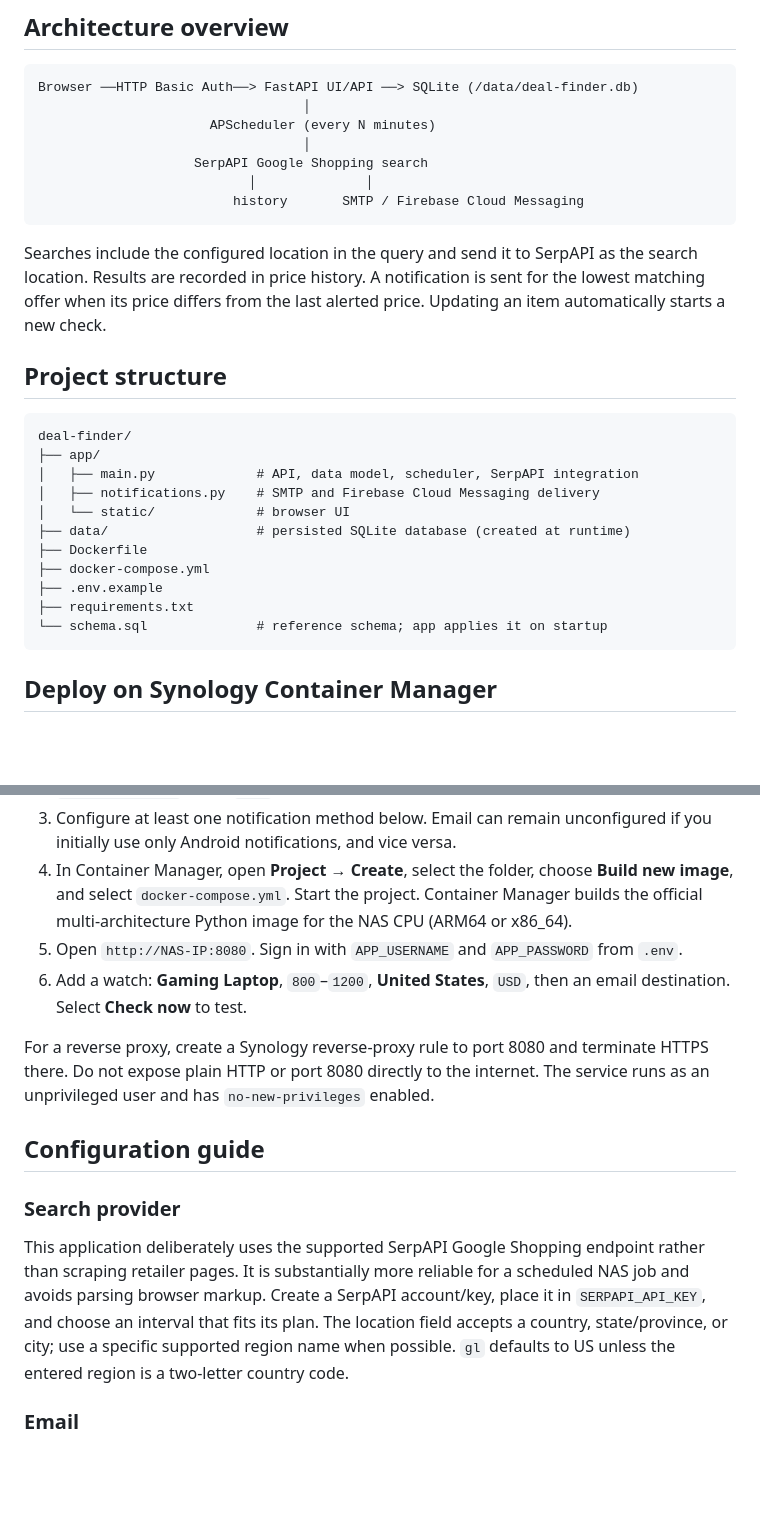
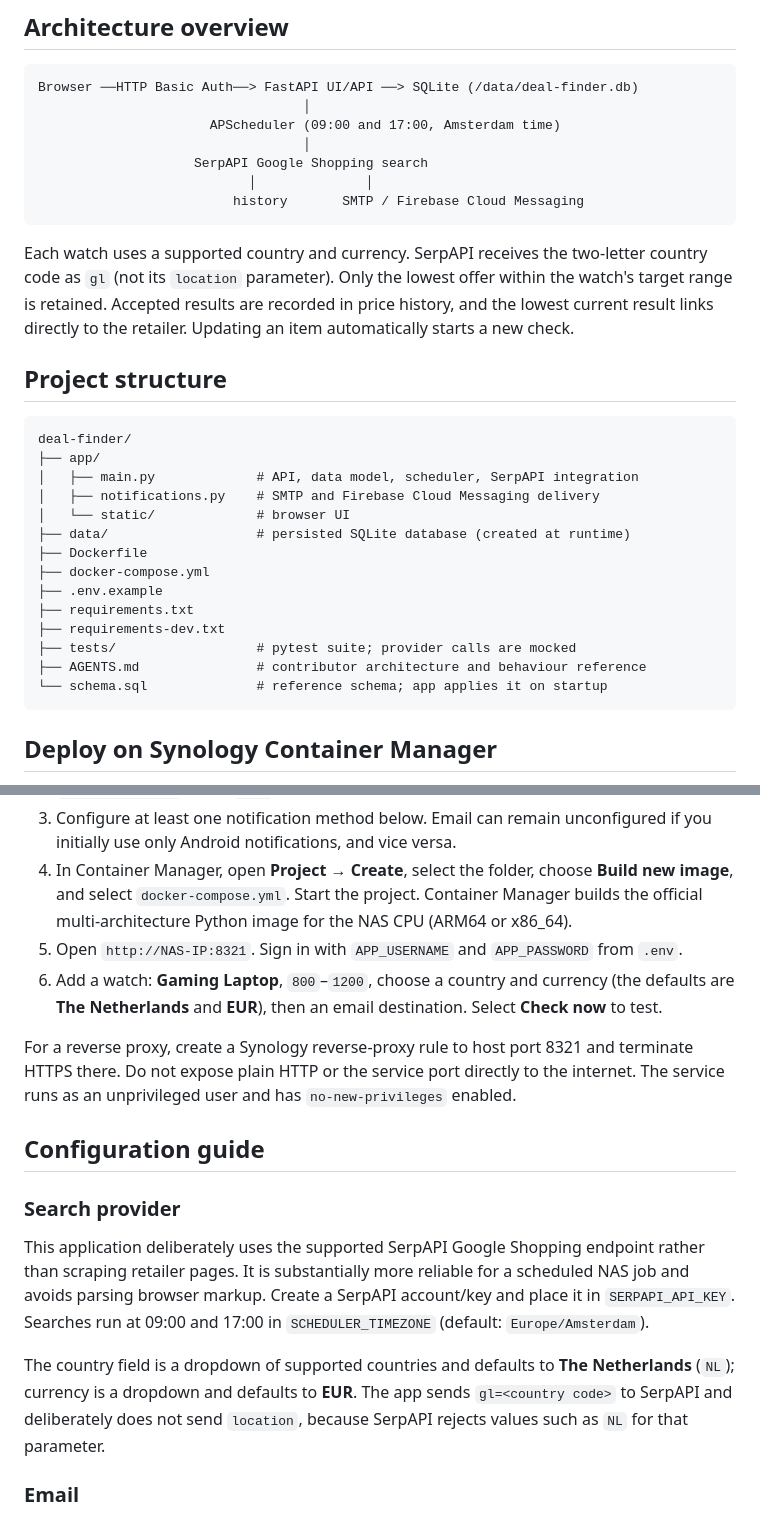
Before and after one commit to Ingenieur81/deal-finder, a Markdown page: README.md, 2 parts joined by grey strips. GitHub-like rendering; blank space fills up the shorter version.

````diff
--- a/README.md
+++ b/README.md
@@ -7,14 +7,14 @@ A low-footprint self-hosted price watchlist. It runs a FastAPI web interface, AP
 ```text
 Browser ──HTTP Basic Auth──> FastAPI UI/API ──> SQLite (/data/deal-finder.db)
                                   │
-                      APScheduler (every N minutes)
+                      APScheduler (09:00 and 17:00, Amsterdam time)
                                   │
                     SerpAPI Google Shopping search
                            │              │
                          history       SMTP / Firebase Cloud Messaging
 ```
 
-Searches include the configured location in the query and send it to SerpAPI as the search location. Results are recorded in price history. A notification is sent for the lowest matching offer when its price differs from the last alerted price. Updating an item automatically starts a new check.
+Each watch uses a supported country and currency. SerpAPI receives the two-letter country code as `gl` (not its `location` parameter). Only the lowest offer within the watch's target range is retained. Accepted results are recorded in price history, and the lowest current result links directly to the retailer. Updating an item automatically starts a new check.
 
 ## Project structure
 
@@ -29,6 +29,9 @@ deal-finder/
 ├── docker-compose.yml
 ├── .env.example
 ├── requirements.txt
+├── requirements-dev.txt
+├── tests/                  # pytest suite; provider calls are mocked
+├── AGENTS.md               # contributor architecture and behaviour reference
 └── schema.sql              # reference schema; app applies it on startup
 ```
 
@@ -38,16 +41,18 @@ deal-finder/
 2. In that directory, copy `.env.example` to `.env`; set a strong `APP_PASSWORD` and your `SERPAPI_API_KEY`. Keep `.env` private.
 3. Configure at least one notification method below. Email can remain unconfigured if you initially use only Android notifications, and vice versa.
 4. In Container Manager, open **Project** → **Create**, select the folder, choose **Build new image**, and select `docker-compose.yml`. Start the project. Container Manager builds the official multi-architecture Python image for the NAS CPU (ARM64 or x86_64).
-5. Open `http://NAS-IP:8080`. Sign in with `APP_USERNAME` and `APP_PASSWORD` from `.env`.
-6. Add a watch: **Gaming Laptop**, `800`–`1200`, **United States**, `USD`, then an email destination. Select **Check now** to test.
+5. Open `http://NAS-IP:8321`. Sign in with `APP_USERNAME` and `APP_PASSWORD` from `.env`.
+6. Add a watch: **Gaming Laptop**, `800`–`1200`, choose a country and currency (the defaults are **The Netherlands** and **EUR**), then an email destination. Select **Check now** to test.
 
-For a reverse proxy, create a Synology reverse-proxy rule to port 8080 and terminate HTTPS there. Do not expose plain HTTP or port 8080 directly to the internet. The service runs as an unprivileged user and has `no-new-privileges` enabled.
+For a reverse proxy, create a Synology reverse-proxy rule to host port 8321 and terminate HTTPS there. Do not expose plain HTTP or the service port directly to the internet. The service runs as an unprivileged user and has `no-new-privileges` enabled.
 
 ## Configuration guide
 
 ### Search provider
 
-This application deliberately uses the supported SerpAPI Google Shopping endpoint rather than scraping retailer pages. It is substantially more reliable for a scheduled NAS job and avoids parsing browser markup. Create a SerpAPI account/key, place it in `SERPAPI_API_KEY`, and choose an interval that fits its plan. The location field accepts a country, state/province, or city; use a specific supported region name when possible. `gl` defaults to US unless the entered region is a two-letter country code.
+This application deliberately uses the supported SerpAPI Google Shopping endpoint rather than scraping retailer pages. It is substantially more reliable for a scheduled NAS job and avoids parsing browser markup. Create a SerpAPI account/key and place it in `SERPAPI_API_KEY`. Searches run at 09:00 and 17:00 in `SCHEDULER_TIMEZONE` (default: `Europe/Amsterdam`).
+
+The country field is a dropdown of supported countries and defaults to **The Netherlands** (`NL`); currency is a dropdown and defaults to **EUR**. The app sends `gl=<country code>` to SerpAPI and deliberately does not send `location`, because SerpAPI rejects values such as `NL` for that parameter.
 
 ### Email
 
````
Also changed, not shown: other parts of README.md (+20 -11 lines).
